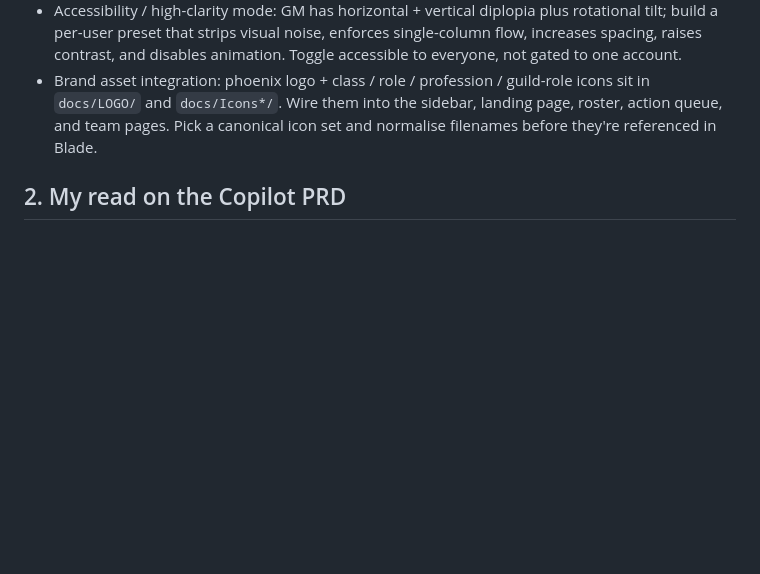
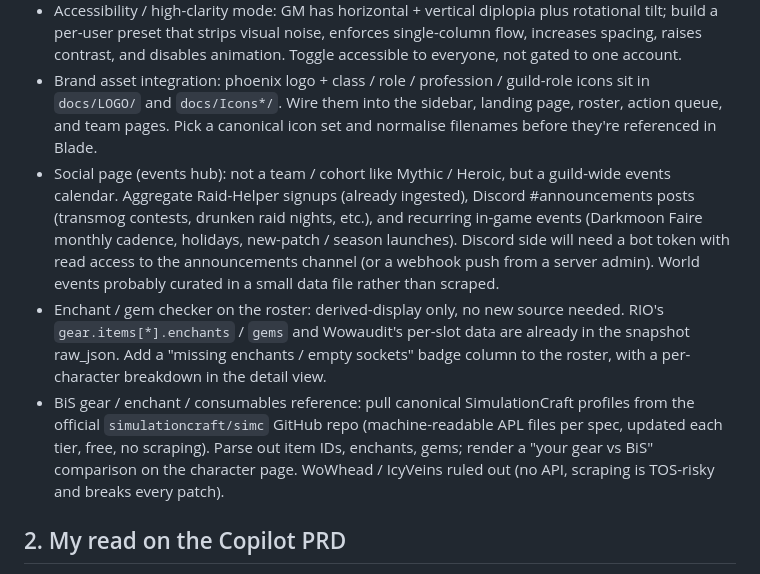
Before and after one commit to RobertLCraig/wow-dashboard-regenesis, a Markdown page: docs/planning/next-session.md, the part around the change. Drawn GitHub-style; blank space fills up the shorter version.

Commit message:
docs(planning): queue social events hub, enchant/gem checker, BiS via SimC
Three asks captured for the next planning pass:
- Social page reframed as a guild-wide events calendar (Raid-Helper +
  Discord announcements + curated world events), not a team cohort.
- Enchant/gem checker is derived-display only; the per-item enchants
  and gems arrays are already in our RIO and Wowaudit snapshot blobs.
- BiS reference data sourced from SimulationCraft profiles on GitHub
  rather than scraping WoWhead/IcyVeins.

Co-Authored-By: Claude Opus 4.7 (1M context) <noreply@anthropic.com>

```diff
--- a/docs/planning/next-session.md
+++ b/docs/planning/next-session.md
@@ -14,6 +14,9 @@ Captured 2026-04-26. Drop-in agenda for the next sit-down planning pass.
 - Dashboard UX review: make the UI more responsive and use available screen space better. Consider letting the user pick 1-col / 2-col / 3-col / fluid responsive.
 - Accessibility / high-clarity mode: GM has horizontal + vertical diplopia plus rotational tilt; build a per-user preset that strips visual noise, enforces single-column flow, increases spacing, raises contrast, and disables animation. Toggle accessible to everyone, not gated to one account.
 - Brand asset integration: phoenix logo + class / role / profession / guild-role icons sit in `docs/LOGO/` and `docs/Icons*/`. Wire them into the sidebar, landing page, roster, action queue, and team pages. Pick a canonical icon set and normalise filenames before they're referenced in Blade.
+- Social page (events hub): not a team / cohort like Mythic / Heroic, but a guild-wide events calendar. Aggregate Raid-Helper signups (already ingested), Discord #announcements posts (transmog contests, drunken raid nights, etc.), and recurring in-game events (Darkmoon Faire monthly cadence, holidays, new-patch / season launches). Discord side will need a bot token with read access to the announcements channel (or a webhook push from a server admin). World events probably curated in a small data file rather than scraped.
+- Enchant / gem checker on the roster: derived-display only, no new source needed. RIO's `gear.items[*].enchants` / `gems` and Wowaudit's per-slot data are already in the snapshot raw_json. Add a "missing enchants / empty sockets" badge column to the roster, with a per-character breakdown in the detail view.
+- BiS gear / enchant / consumables reference: pull canonical SimulationCraft profiles from the official `simulationcraft/simc` GitHub repo (machine-readable APL files per spec, updated each tier, free, no scraping). Parse out item IDs, enchants, gems; render a "your gear vs BiS" comparison on the character page. WoWhead / IcyVeins ruled out (no API, scraping is TOS-risky and breaks every patch).
 
 ## 2. My read on the Copilot PRD
 
```
